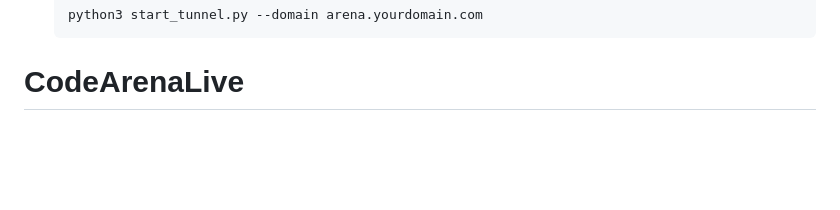
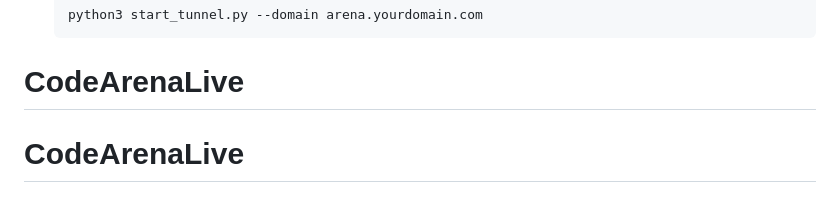
Before and after one commit to lewsishamilton/code-arena-test, a Markdown page: README.md, the part around the change. Rendered like a GitHub page; blank space fills up the shorter version.

````diff
--- a/README.md
+++ b/README.md
@@ -153,3 +153,4 @@ Copy the generated Service URL (e.g., `https://codearena-java-judge-xyz-uc.a.run
    ```
 
 # CodeArenaLive
+# CodeArenaLive
````
